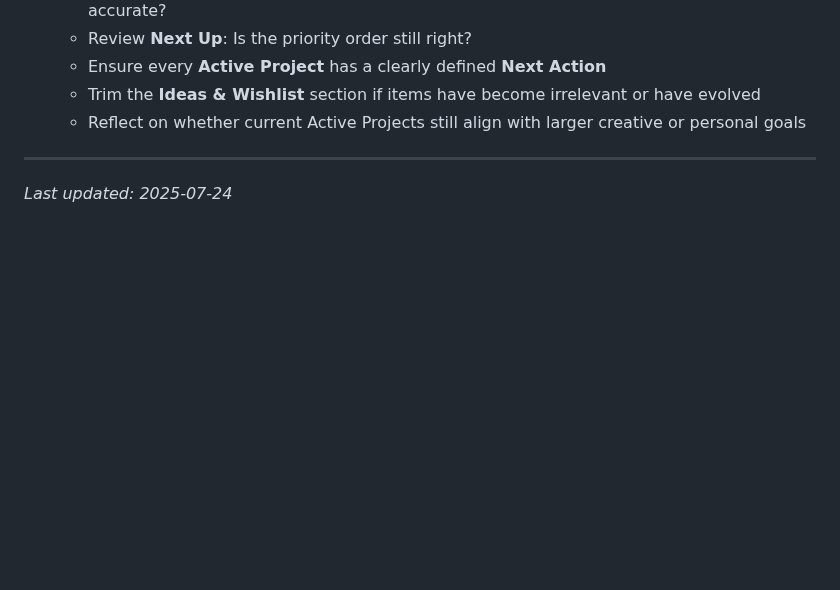
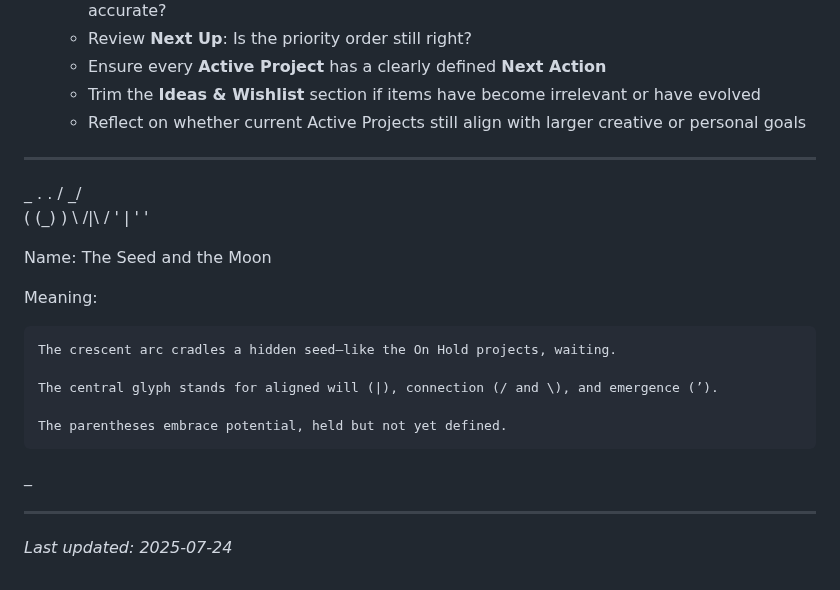
Before and after one commit to WatcherAtTheThreshold/Everything, a Markdown page: README.md, the part around the change. Rendered like a GitHub page; blank space fills up the shorter version.

```diff
--- a/README.md
+++ b/README.md
@@ -115,5 +115,26 @@ The Larger Plan (Streamlined)
   - Reflect on whether current Active Projects still align with larger creative or personal goals
 
 ---
+_
+    .     .
+     /   \_/   \
+   (     (_)     )
+     \   /|\   /
+       '  |  '
+          '
+
+Name: The Seed and the Moon
+
+Meaning:
+
+    The crescent arc cradles a hidden seed—like the On Hold projects, waiting.
+
+    The central glyph stands for aligned will (|), connection (/ and \), and emergence (’).
+
+    The parentheses embrace potential, held but not yet defined.
+
+_
+
+---
 
 _Last updated: 2025-07-24_
```
